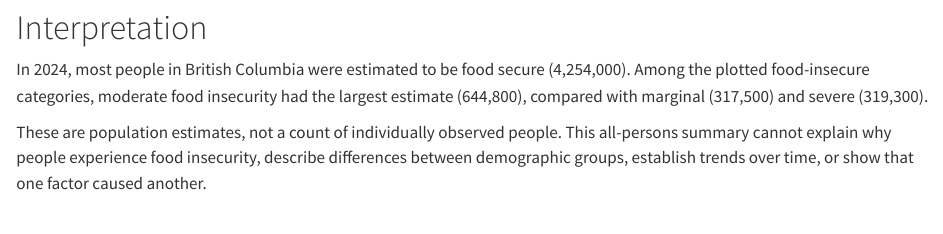
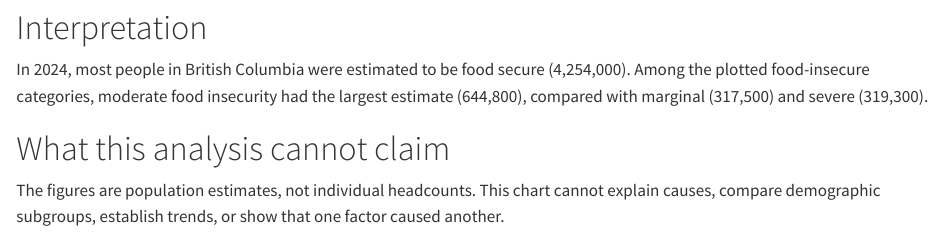
Before and after one commit to kxlefern/spph-381h-group_project, a Quarto document (milestones/m2-preliminary-analysis/submission/preliminary-analysis.qmd): the page in a window 1100 px wide, from 4510 px down. Rendered offline with R 4.5, knitr and Pandoc in place of Quarto, with nearby package versions; long lines of code are wrapped.

Commit message:
updated preliminary findings qmd file

```diff
--- a/milestones/m2-preliminary-analysis/submission/preliminary-analysis.qmd
+++ b/milestones/m2-preliminary-analysis/submission/preliminary-analysis.qmd
@@ -114,4 +114,6 @@ ggplot(
 
 In 2024, most people in British Columbia were estimated to be food secure (4,254,000). Among the plotted food-insecure categories, moderate food insecurity had the largest estimate (644,800), compared with marginal (317,500) and severe (319,300).
 
-These are population estimates, not a count of individually observed people. This all-persons summary cannot explain why people experience food insecurity, describe differences between demographic groups, establish trends over time, or show that one factor caused another.
+# What this analysis cannot claim
+
+The figures are population estimates, not individual headcounts. This chart cannot explain causes, compare demographic subgroups, establish trends, or show that one factor caused another.
```
